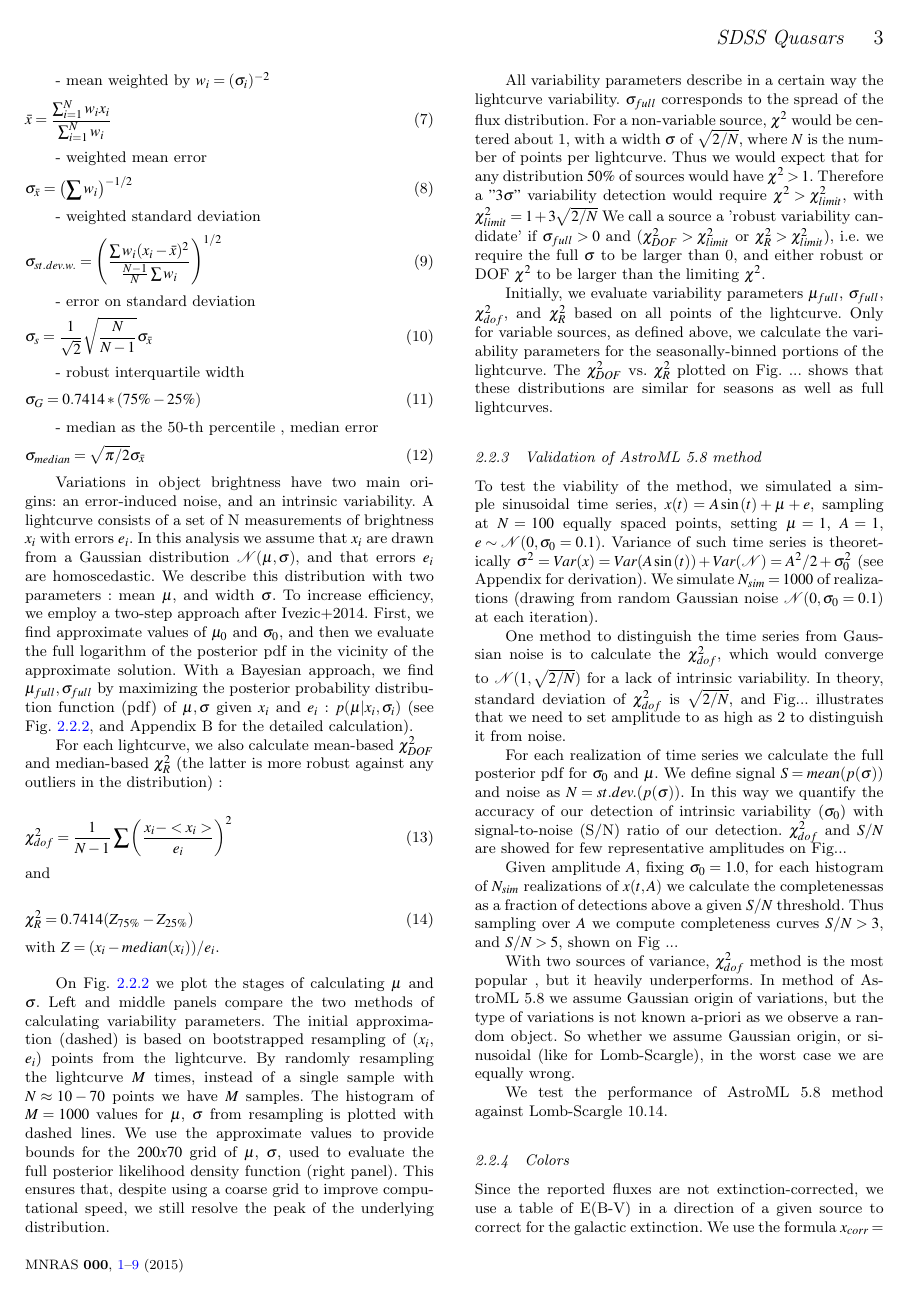
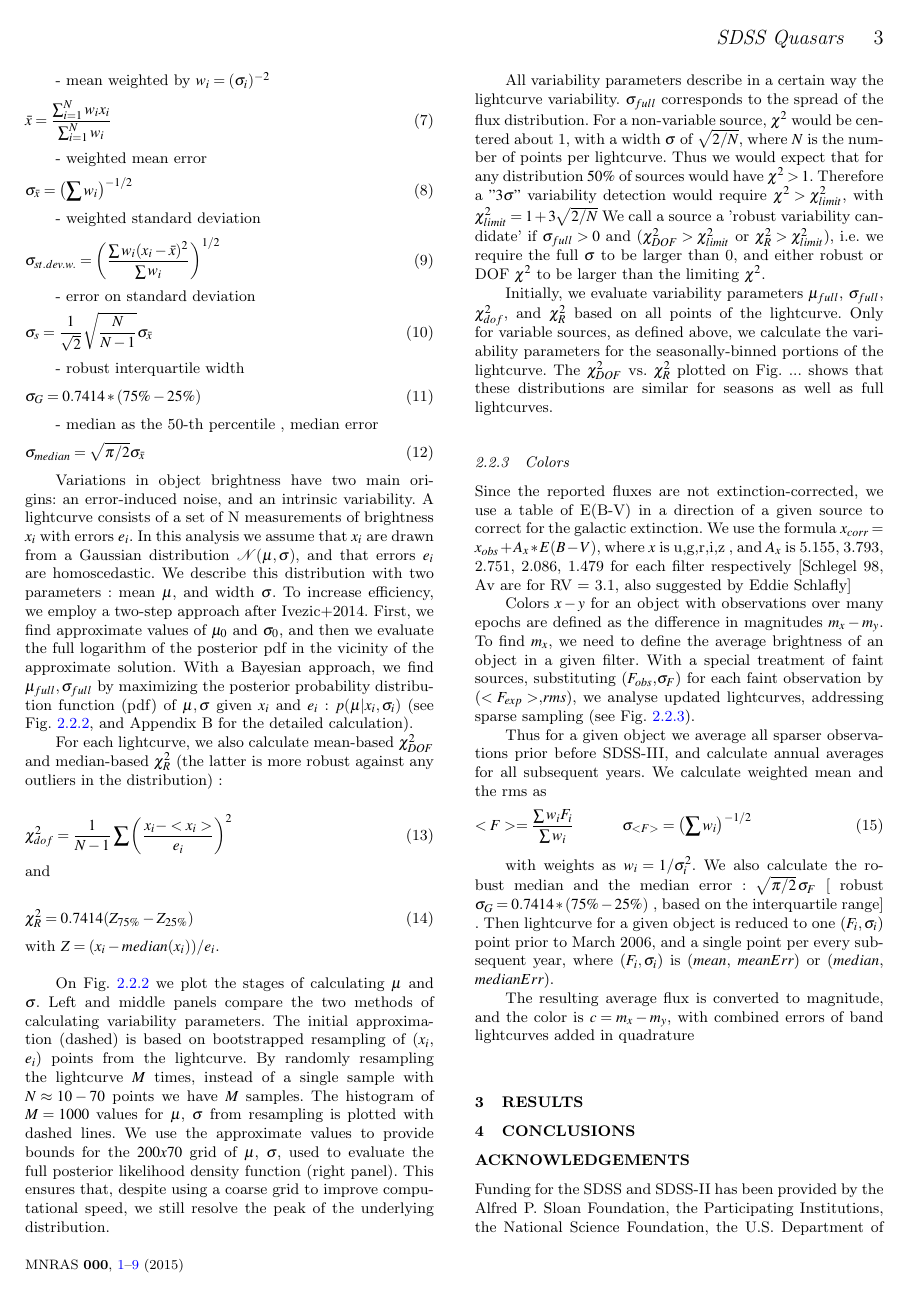
Before and after one commit to suberlak/SDSS_2016_paper, a LaTeX paper (main.tex): page 3 of 9. The pictures show the PDF file main.pdf that the author committed with the source.

Commit message:
February 2017 changes

```diff
--- a/main.tex
+++ b/main.tex
@@ -240,7 +240,7 @@ In what follows, for faint measurements we choose to replace $F$ with $F_{mean}$
 
 - weighted standard deviation
 \begin{equation}
-\sigma_{st.dev.w.} = \left( \frac{\sum{w_{i}(x_{i} - \bar{x})^{2}}}{\frac{N-1}{N}\sum{w_{i}}} \right) ^ {1/2}
+\sigma_{st.dev.w.} = \left( \frac{\sum{w_{i}(x_{i} - \bar{x})^{2}}}{\sum{w_{i}}} \right) ^ {1/2}
 \end{equation}
 
 - error on standard deviation
@@ -336,25 +336,6 @@ Initially, we evaluate variability parameters $\mu_{full}$, $\sigma_{full}$, $\c
 %
 % SECOND SWIPE : SEASONS AND SEASONALLY-BINNED LIGHTCURVES
 %
-
-
-%
-% VALIDATION OF ASTRO ML  CODE
-%
-
-\subsubsection{Validation of AstroML 5.8 method}
-To test the viability of the method, we simulated a simple sinusoidal time series, $x(t) = A \sin{(t)}+\mu+e$, sampling at $N=100$ equally spaced points, setting $\mu=1$, $A=1$, $e \sim \mathcal{N}(0,\sigma_{0}=0.1)$. Variance of such time series is theoretically $\sigma^{2} = Var(x) = Var(A\sin{(t)})+Var(\mathcal{N}) = A^{2}/2 + \sigma_{0}^{2} $ (see Appendix for derivation).
-We simulate $N_{sim}= 1000$  of realizations (drawing from random Gaussian noise $\mathcal{N}(0,\sigma_{0}=0.1)$ at each iteration).
-
-One method to distinguish the time series from Gaussian noise is to calculate the $\chi^{2}_{dof} $, which would converge to $\mathcal{N}(1,\sqrt{2/N})$ for a lack of intrinsic variability. In theory, standard deviation of $\chi^{2}_{dof} $ is $\sqrt{2/N}$, and Fig... illustrates that  we need to set amplitude to as high as 2 to distinguish it from noise.
-
-For each realization of time series we calculate the full posterior pdf for $\sigma_{0}$ and $\mu$. We define signal $S= mean(p(\sigma))$ and noise as $N = st.dev.(p(\sigma))$. In this way we quantify the accuracy of our detection of intrinsic variability ($\sigma_{0}$) with signal-to-noise (S/N) ratio of our detection. $\chi^{2}_{dof} $ and $S/N$ are showed for few representative amplitudes on Fig...
-
-Given amplitude $A$, fixing $\sigma_{0} =1.0$,  for each histogram of $N_{sim}$ realizations of $x(t,A)$   we calculate the completenessas as a  fraction of detections above a given $S/N$ threshold. Thus sampling over $A$ we compute completeness curves $S/N > 3$, and $S/N > 5$, shown on Fig ...
-
-With two sources of variance, $\chi^{2}_{dof} $ method is the  most popular , but it heavily underperforms. In method of AstroML 5.8 we assume Gaussian origin of variations, but the type of variations is not known a-priori as we observe a random object. So whether we assume Gaussian origin, or sinusoidal (like for Lomb-Scargle), in the worst case we are equally wrong.
-
-We test the performance of AstroML 5.8 method against Lomb-Scargle 10.14.
 
 
 
```
Also changed, not shown: main.pdf, main.tex (2 more changed lines), 5 other files.
